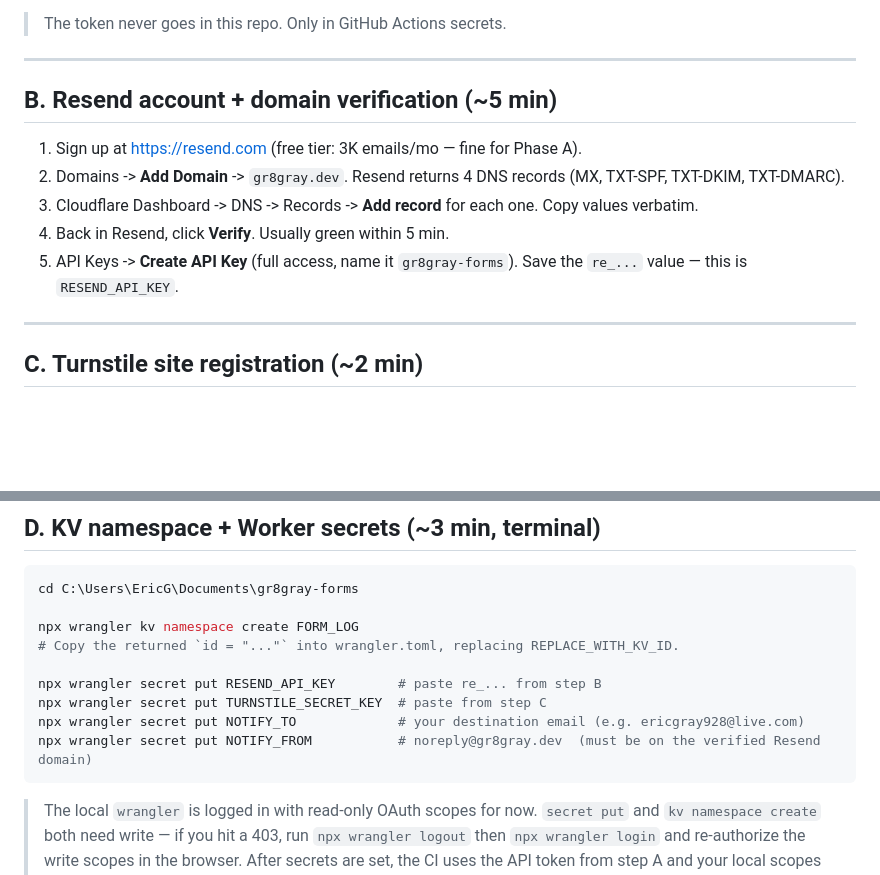
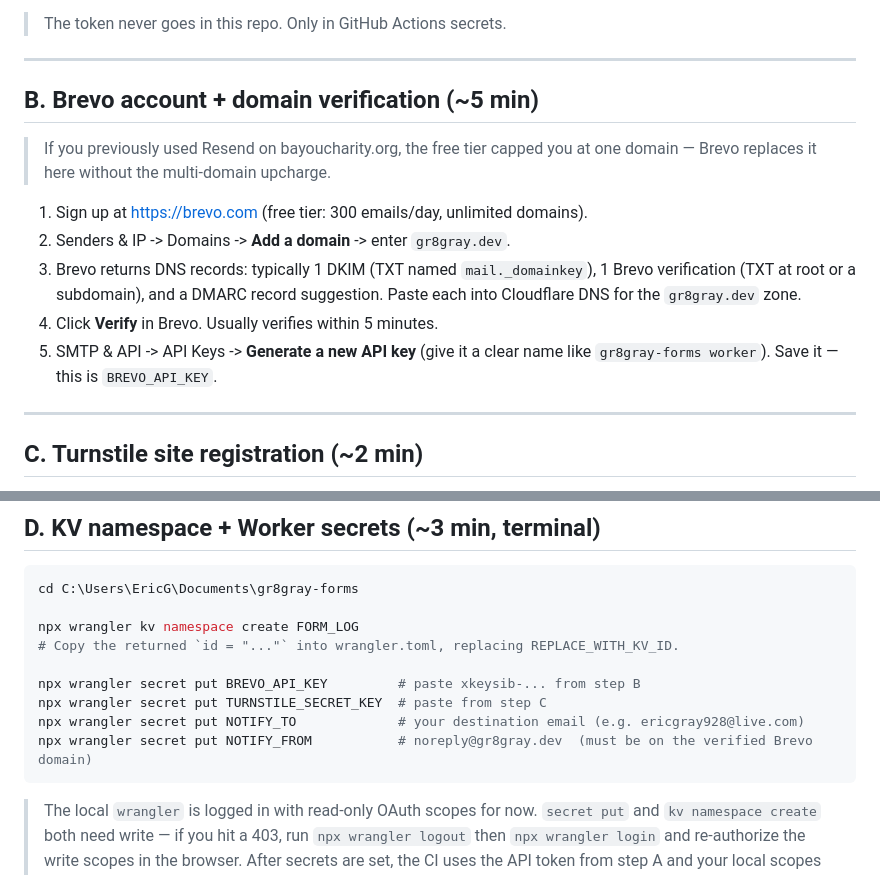
Before and after one commit to gr8-gray/gr8gray-site, a Markdown page: SETUP.md, 2 parts joined by grey strips. Drawn GitHub-style; blank space fills up the shorter version.

Commit message:
docs(setup): switch B section from Resend to Brevo

````diff
--- a/SETUP.md
+++ b/SETUP.md
@@ -42,13 +42,15 @@ Repos:
 
 ---
 
-## B. Resend account + domain verification  (~5 min)
+## B. Brevo account + domain verification  (~5 min)
 
-1. Sign up at https://resend.com (free tier: 3K emails/mo — fine for Phase A).
-2. Domains -> **Add Domain** -> `gr8gray.dev`. Resend returns 4 DNS records (MX, TXT-SPF, TXT-DKIM, TXT-DMARC).
-3. Cloudflare Dashboard -> DNS -> Records -> **Add record** for each one. Copy values verbatim.
-4. Back in Resend, click **Verify**. Usually green within 5 min.
-5. API Keys -> **Create API Key** (full access, name it `gr8gray-forms`). Save the `re_...` value — this is `RESEND_API_KEY`.
+> If you previously used Resend on bayoucharity.org, the free tier capped you at one domain — Brevo replaces it here without the multi-domain upcharge.
+
+1. Sign up at https://brevo.com (free tier: 300 emails/day, unlimited domains).
+2. Senders & IP -> Domains -> **Add a domain** -> enter `gr8gray.dev`.
+3. Brevo returns DNS records: typically 1 DKIM (TXT named `mail._domainkey`), 1 Brevo verification (TXT at root or a subdomain), and a DMARC record suggestion. Paste each into Cloudflare DNS for the `gr8gray.dev` zone.
+4. Click **Verify** in Brevo. Usually verifies within 5 minutes.
+5. SMTP & API -> API Keys -> **Generate a new API key** (give it a clear name like `gr8gray-forms worker`). Save it — this is `BREVO_API_KEY`.
 
 ---
 
@@ -71,10 +73,10 @@ cd C:\Users\EricG\Documents\gr8gray-forms
 npx wrangler kv namespace create FORM_LOG
 # Copy the returned `id = "..."` into wrangler.toml, replacing REPLACE_WITH_KV_ID.
 
-npx wrangler secret put RESEND_API_KEY        # paste re_... from step B
+npx wrangler secret put BREVO_API_KEY         # paste xkeysib-... from step B
 npx wrangler secret put TURNSTILE_SECRET_KEY  # paste from step C
 npx wrangler secret put NOTIFY_TO             # your destination email (e.g. ericgray928@live.com)
-npx wrangler secret put NOTIFY_FROM           # noreply@gr8gray.dev  (must be on the verified Resend domain)
+npx wrangler secret put NOTIFY_FROM           # noreply@gr8gray.dev  (must be on the verified Brevo domain)
 ```
 
 > The local `wrangler` is logged in with read-only OAuth scopes for now.
````
